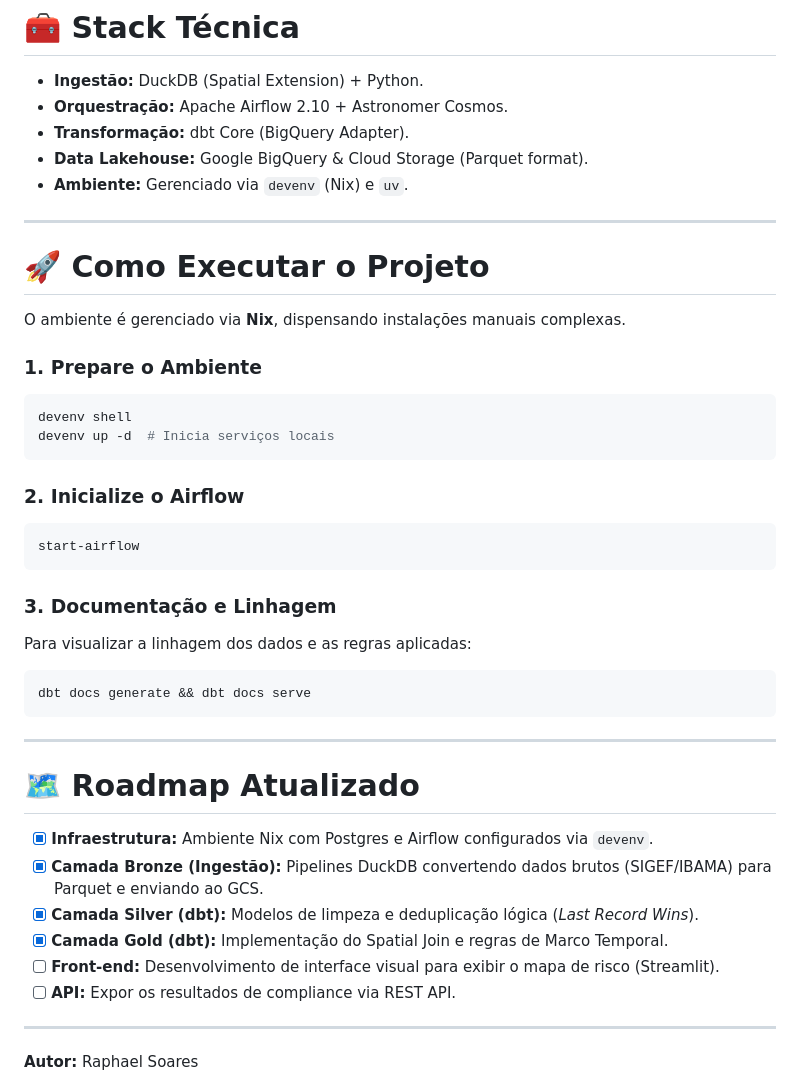
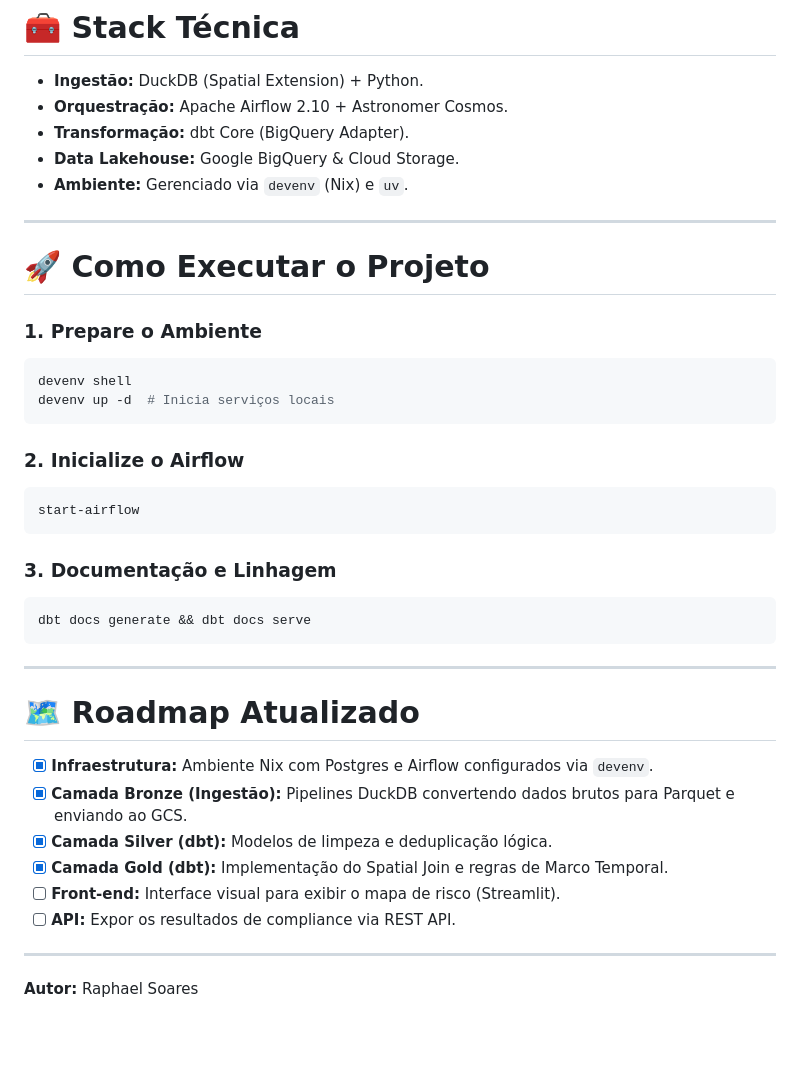
Before and after one commit to raphaelsoaresc/AgroESG-Carbon-Compliance, a Markdown page: README.md, the part around one of its changes. GitHub-like rendering; blank space fills up the shorter version.

````diff
--- a/README.md
+++ b/README.md
@@ -67,14 +55,12 @@ O coração do projeto reside nas regras de negócio codificadas em SQL via **db
 *   **Ingestão:** DuckDB (Spatial Extension) + Python.
 *   **Orquestração:** Apache Airflow 2.10 + Astronomer Cosmos.
 *   **Transformação:** dbt Core (BigQuery Adapter).
-*   **Data Lakehouse:** Google BigQuery & Cloud Storage (Parquet format).
+*   **Data Lakehouse:** Google BigQuery & Cloud Storage.
 *   **Ambiente:** Gerenciado via `devenv` (Nix) e `uv`.
 
 ---
 
 # 🚀 Como Executar o Projeto
-
-O ambiente é gerenciado via **Nix**, dispensando instalações manuais complexas.
 
 ### 1. Prepare o Ambiente
 ```bash
@@ -88,7 +74,6 @@ start-airflow
 ```
 
 ### 3. Documentação e Linhagem
-Para visualizar a linhagem dos dados e as regras aplicadas:
 ```bash
 dbt docs generate && dbt docs serve
 ```
@@ -98,10 +83,10 @@ dbt docs generate && dbt docs serve
 # 🗺 Roadmap Atualizado
 
 * [x] **Infraestrutura:** Ambiente Nix com Postgres e Airflow configurados via `devenv`.
-* [x] **Camada Bronze (Ingestão):** Pipelines DuckDB convertendo dados brutos (SIGEF/IBAMA) para Parquet e enviando ao GCS.
-* [x] **Camada Silver (dbt):** Modelos de limpeza e deduplicação lógica (*Last Record Wins*).
+* [x] **Camada Bronze (Ingestão):** Pipelines DuckDB convertendo dados brutos para Parquet e enviando ao GCS.
+* [x] **Camada Silver (dbt):** Modelos de limpeza e deduplicação lógica.
 * [x] **Camada Gold (dbt):** Implementação do Spatial Join e regras de Marco Temporal.
-* [ ] **Front-end:** Desenvolvimento de interface visual para exibir o mapa de risco (Streamlit).
+* [ ] **Front-end:** Interface visual para exibir o mapa de risco (Streamlit).
 * [ ] **API:** Expor os resultados de compliance via REST API.
 
 ---
````
Also changed, not shown: other parts of README.md (+20 -32 lines).
